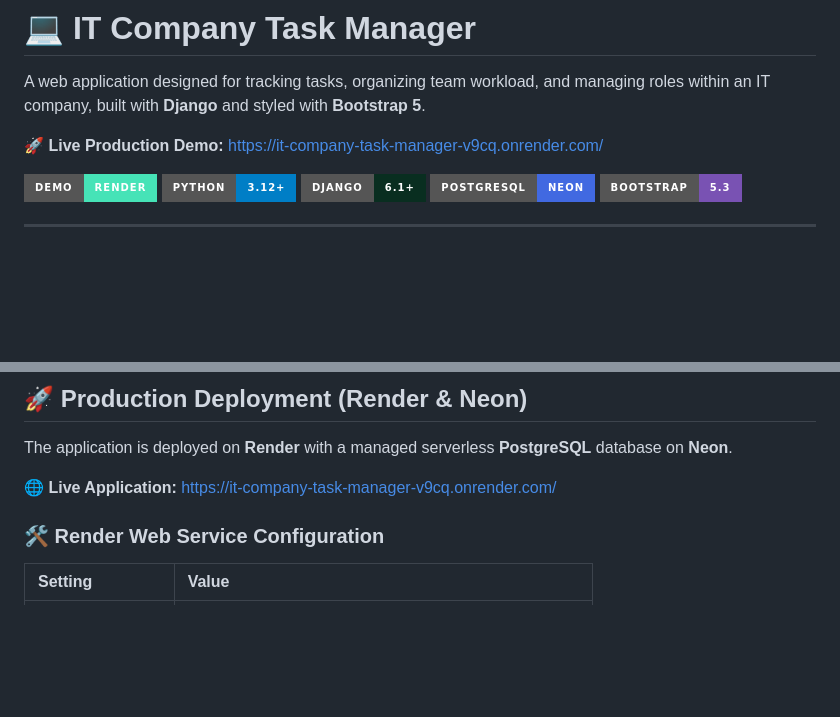
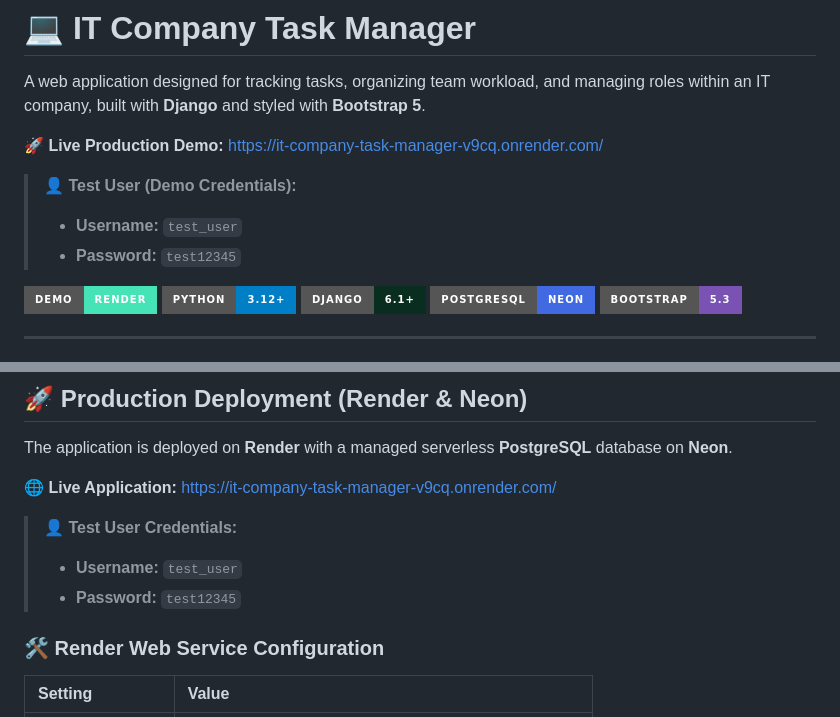
Before and after one commit to vovikLXUS/IT-Company-task-manager, a Markdown page: README.md, 2 parts joined by grey strips. GitHub-like rendering; badges without logos; blank space fills up the shorter version.

Commit message:
chore: added test user for checking the functionality of website and its credentials into README.md

```diff
--- a/README.md
+++ b/README.md
@@ -3,6 +3,10 @@
 A web application designed for tracking tasks, organizing team workload, and managing roles within an IT company, built with **Django** and styled with **Bootstrap 5**.
 
 🚀 **Live Production Demo:** [https://it-company-task-manager-v9cq.onrender.com/](https://it-company-task-manager-v9cq.onrender.com/)
+
+> 👤 **Test User (Demo Credentials):**
+> * **Username:** `test_user`
+> * **Password:** `test12345`
 
 [![Live Demo](https://img.shields.io/badge/Demo-Render-46E3B7?style=for-the-badge&logo=render&logoColor=white)](https://it-company-task-manager-v9cq.onrender.com/)
 [![Python](https://img.shields.io/badge/Python-3.12%2B-blue?style=for-the-badge&logo=python&logoColor=white)](https://www.python.org/)
@@ -317,6 +321,10 @@ The application is deployed on **Render** with a managed serverless **PostgreSQL
 
 🌐 **Live Application:** [https://it-company-task-manager-v9cq.onrender.com/](https://it-company-task-manager-v9cq.onrender.com/)
 
+> 👤 **Test User Credentials:**
+> * **Username:** `test_user`
+> * **Password:** `test12345`
+
 ### 🛠️ Render Web Service Configuration
 
 | Setting | Value |
```
Also changed, not shown: other parts of README.md (+1 -1 lines).
